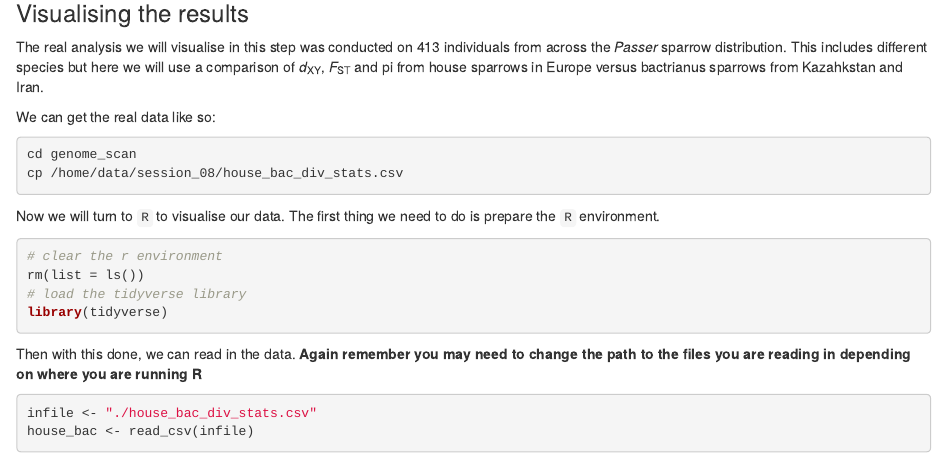
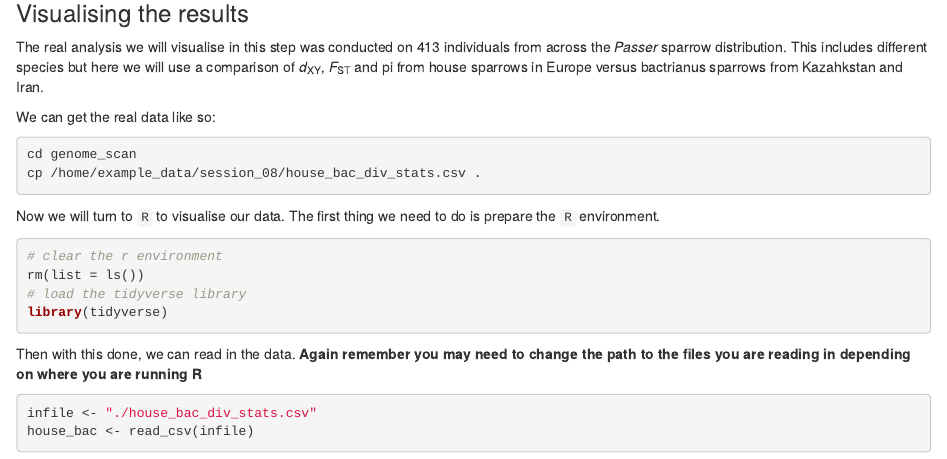
Before and after one commit to markravinet/NORD_practicals, an R Markdown document (analysis/practical1.Rmd): the page in a window 1100 px wide, from 2600 px down. Rendered offline with R 4.5, knitr and Pandoc, with nearby package versions; drawn as R Markdown's standard HTML page in place of the format the file asks for.

Commit message:
Fix file typos

````diff
--- a/analysis/practical1.Rmd
+++ b/analysis/practical1.Rmd
@@ -153,7 +153,7 @@ We can get the real data like so:
 
 ```shell
 cd genome_scan
-cp /home/data/session_08/house_bac_div_stats.csv
+cp /home/example_data/session_08/house_bac_div_stats.csv .
 ```
 
 Now we will turn to `R` to visualise our data. The first thing we need to do is prepare the `R` environment.
````
Also changed, not shown: analysis/practical2.Rmd (+1 -1 lines).
